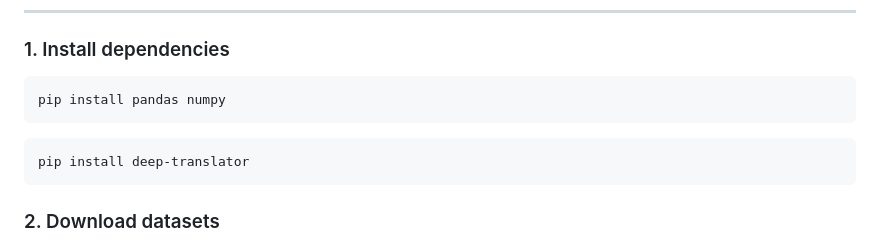
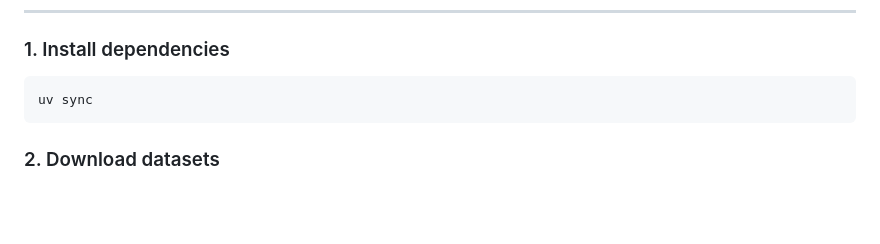
Before and after one commit to 4oore/CS4100-Group-Project, a Markdown page: README.md, the part around one of its changes. Drawn GitHub-style; blank space fills up the shorter version.

````diff
--- a/README.md
+++ b/README.md
@@ -78,11 +78,7 @@ Where:
 ### 1. Install dependencies
 
 ```bash
-pip install pandas numpy
-```
-
-```bash
-pip install deep-translator
+uv sync
 ```
 
 ### 2. Download datasets
````
Also changed, not shown: other parts of README.md (+9 -35 lines).
